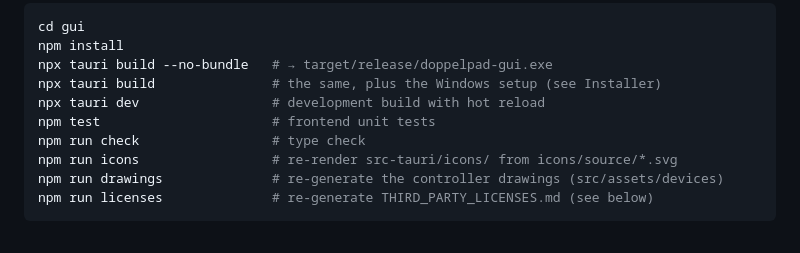
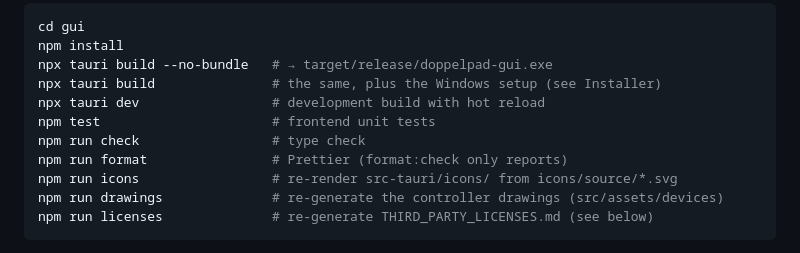
Before and after one commit to doppelpad/doppelpad, a Markdown page: docs/GUI.md, the part around the change. GitHub-like rendering.

Commit message:
List the format script in the GUI docs
Co-Authored-By: Claude Opus 5.5 <noreply@anthropic.com>

```diff
--- a/docs/GUI.md
+++ b/docs/GUI.md
@@ -491,6 +491,7 @@ npx tauri build               # the same, plus the Windows setup (see Installer)
 npx tauri dev                 # development build with hot reload
 npm test                      # frontend unit tests
 npm run check                 # type check
+npm run format                # Prettier (format:check only reports)
 npm run icons                 # re-render src-tauri/icons/ from icons/source/*.svg
 npm run drawings              # re-generate the controller drawings (src/assets/devices)
 npm run licenses              # re-generate THIRD_PARTY_LICENSES.md (see below)
```
